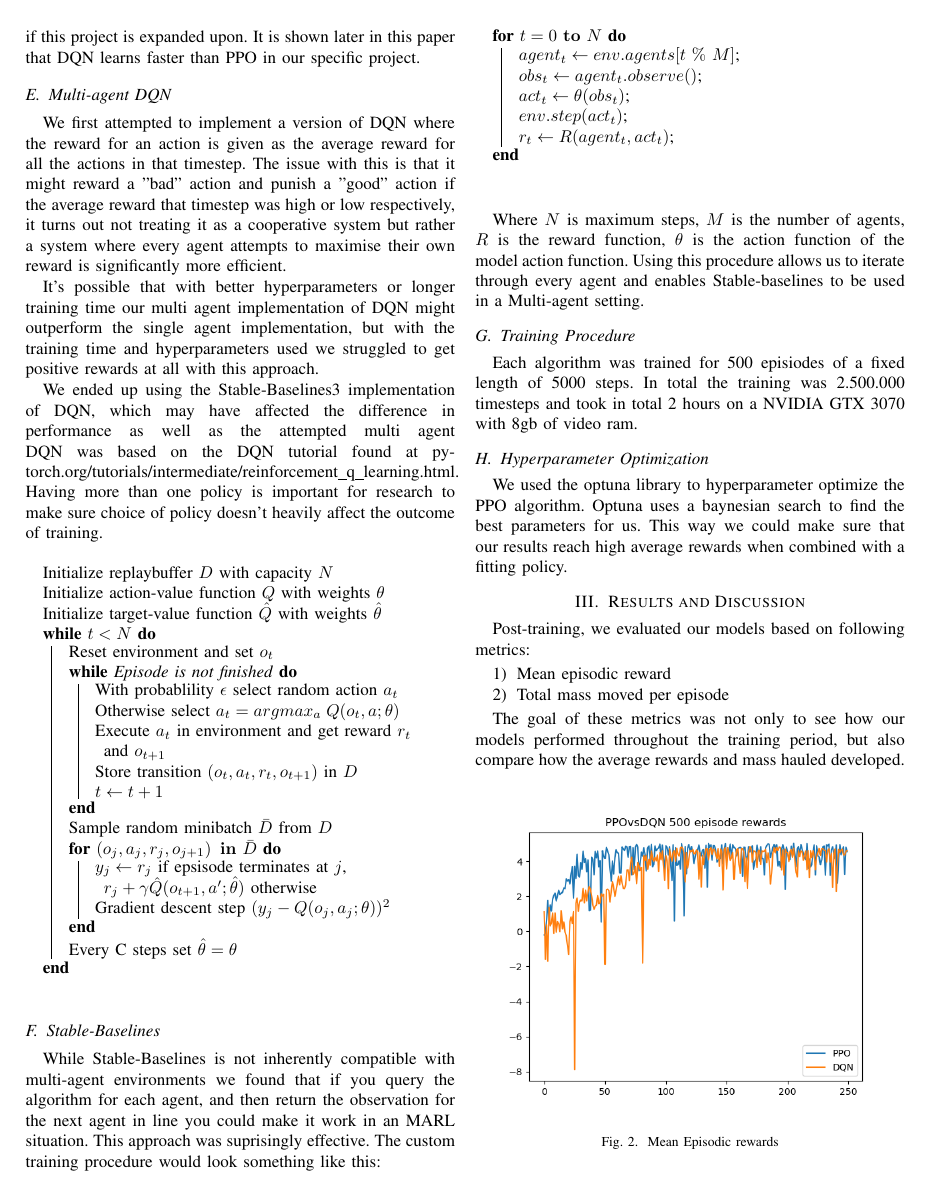
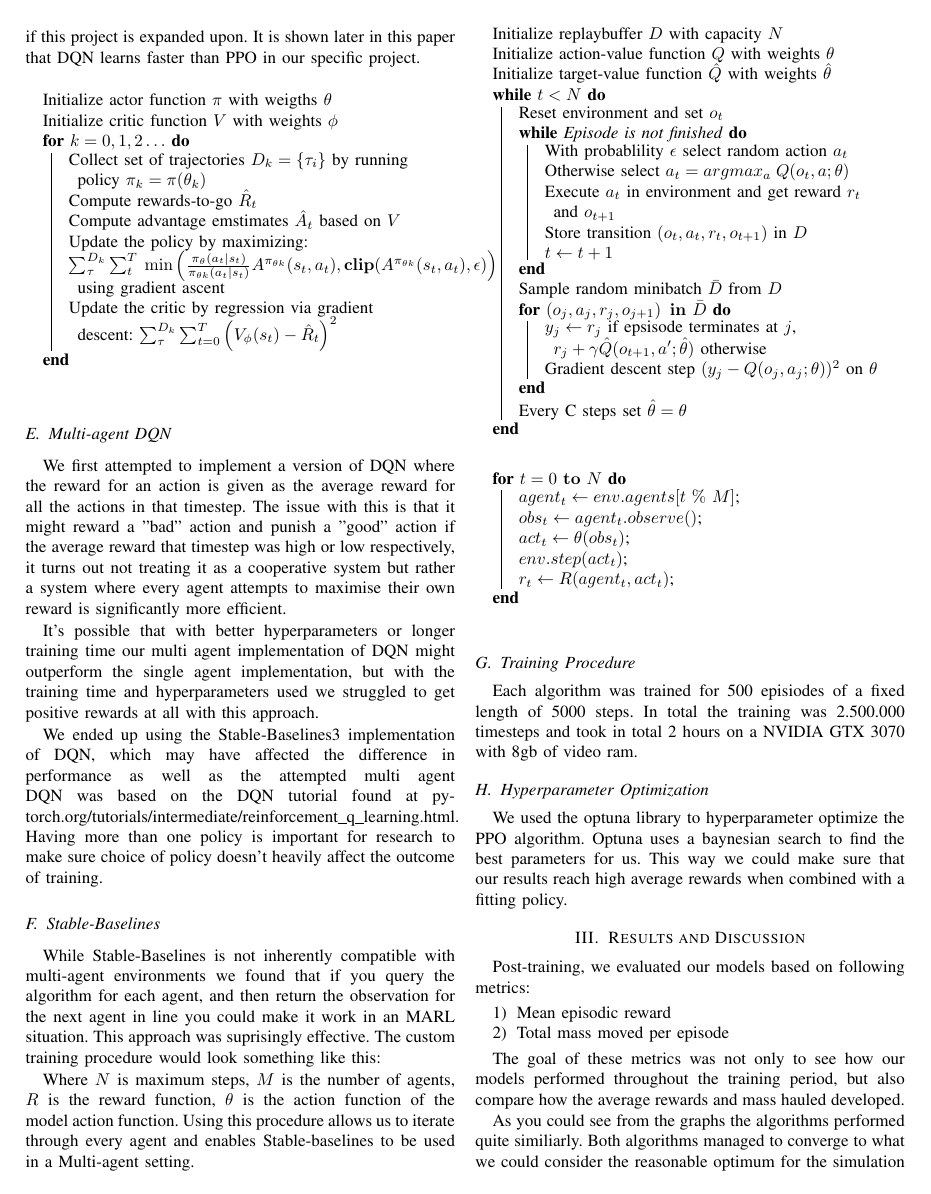
Before and after one commit to eliaslr/RoadAI-project, a LaTeX paper (project-paper.tex): page 3 of 7. Compiled offline with pdfLaTeX.

Commit message:
PPO pseudocode

```diff
--- a/project-paper.tex
+++ b/project-paper.tex
@@ -209,6 +209,20 @@ Even though we didnt manage to make use of real world examples to train, this mi
 	in the future if this project is expanded upon. It is shown later in this paper that DQN learns
 	faster than PPO in our specific project.
 
+	\begin{algorithm}[h!]
+		Initialize actor function $\pi$ with weigths $\theta$ \\
+		Initialize critic function $V$ with weights $\phi$\\
+		\For{$k = 0,1,2\ldots$}{
+			Collect set of trajectories $D_k = \{\tau_i \}$ by running policy $\pi_k = \pi(\theta_k)$ \\
+			Compute rewards-to-go $\hat{R}_t$\\
+			Compute advantage emstimates $\hat{A}_t$ based on $V$\\
+			Update the policy by maximizing: \\
+			$ \sum_{\tau}^{D_k} \sum_{t}^T \ \min \left( \frac{\pi_\theta(a_t \mid s_t)}{\pi_{\theta k}(a_t \mid s_t)} A^{\pi_{\theta k}}(s_t, a_t), \mathbf{clip}(A^{\pi_{\theta k}}(s_t, a_t), \epsilon) \right) $ using gradient ascent\\
+			Update the critic by regression via gradient descent:
+			$ \sum_{\tau}^{D_k} \sum_{t = 0}^T \left( V_\phi (s_t) - \hat{R}_t\right)^2$
+		}
+
+	\end{algorithm}
 
 	\subsection{Multi-agent DQN}
 	We first attempted to implement a version of DQN where the reward for an action is given as the average reward for
@@ -243,7 +257,7 @@ of training.
 			Sample random minibatch $\bar{D}$ from $D$\\
 			\For{$\left( o_j, a_j, r_j, o_{j+1} \right) \ \mathbf{in} \ \bar{D}$}{
 				$y_j \gets r_j$ if epsisode terminates at $j$, $r_j + \gamma \hat{Q}(o_{t+1}, a';\hat{\theta})$ otherwise \\
-			Gradient descent step $(y_j - Q(o_j, a_j; \theta))^2$
+				Gradient descent step $(y_j - Q(o_j, a_j; \theta))^2$ on $\theta$
 			}
 			Every C steps set $\hat{\theta} = \theta$\\
 
```
Lines whose indentation alone changed are shown as unchanged.
